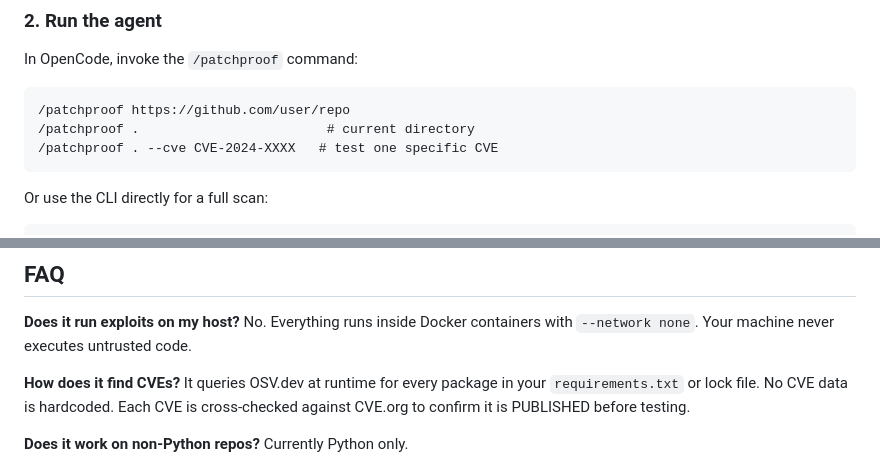
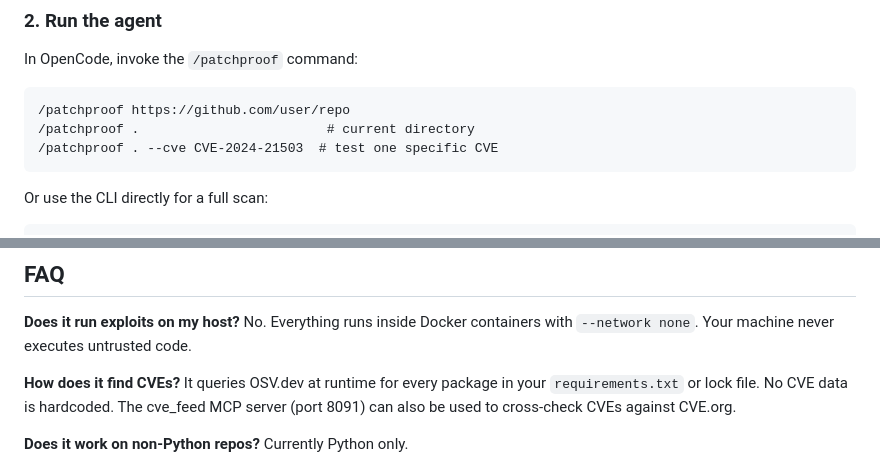
Before and after one commit to rahulsurwade08/patchproof, a Markdown page: README.md, 2 parts joined by grey strips. Drawn GitHub-style.

Commit message:
docs: fix CVE cross-check claim in README FAQ; use real CVE example (#88)

````diff
--- a/README.md
+++ b/README.md
@@ -64,7 +64,7 @@ In OpenCode, invoke the `/patchproof` command:
 ```
 /patchproof https://github.com/user/repo
 /patchproof .                        # current directory
-/patchproof . --cve CVE-2024-XXXX   # test one specific CVE
+/patchproof . --cve CVE-2024-21503  # test one specific CVE
 ```
 
 Or use the CLI directly for a full scan:
@@ -139,7 +139,7 @@ cur.execute("INSERT INTO students (name) VALUES (%s)", (name,))
 No. Everything runs inside Docker containers with `--network none`. Your machine never executes untrusted code.
 
 **How does it find CVEs?**
-It queries OSV.dev at runtime for every package in your `requirements.txt` or lock file. No CVE data is hardcoded. Each CVE is cross-checked against CVE.org to confirm it is PUBLISHED before testing.
+It queries OSV.dev at runtime for every package in your `requirements.txt` or lock file. No CVE data is hardcoded. The cve_feed MCP server (port 8091) can also be used to cross-check CVEs against CVE.org.
 
 **Does it work on non-Python repos?**
 Currently Python only.
````
